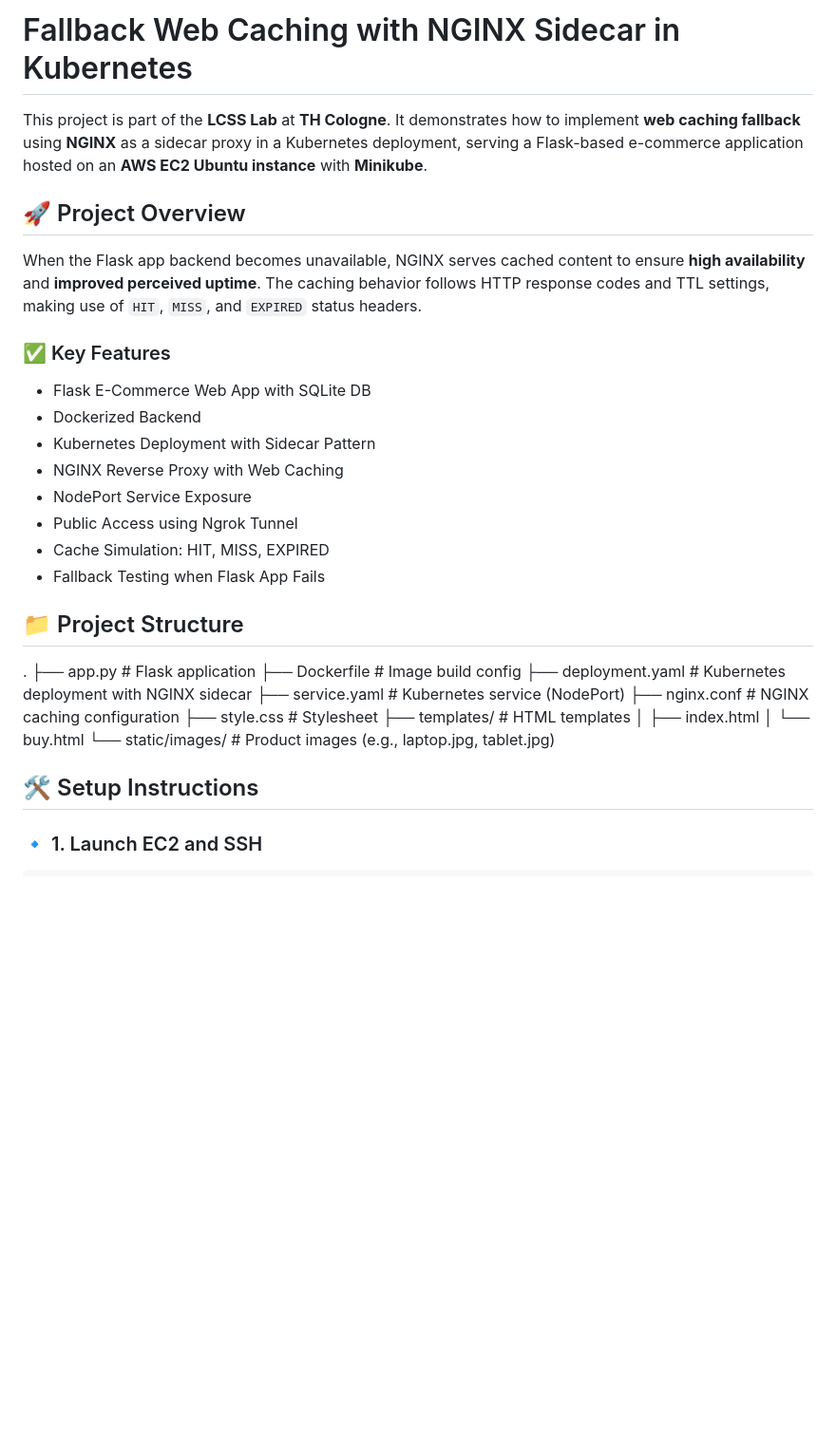
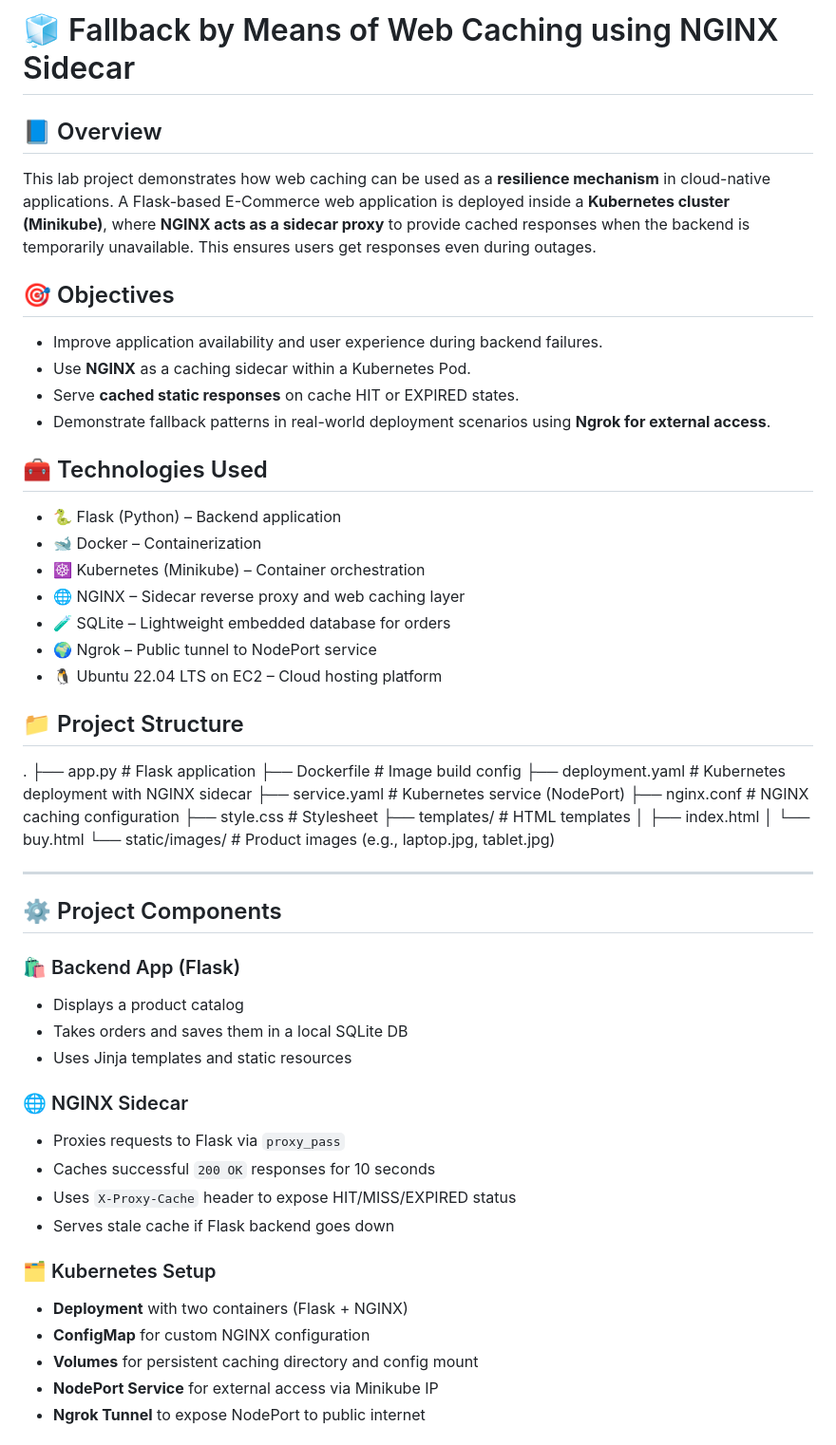
Before and after one commit to sajeebchandradas/Fallback_Webcaching_NGINX_E-Commerce_LCSS_TH_Cologne, a Markdown page: README.md, the part around one of its changes. Shown at 95% size. Rendered like a GitHub page; blank space fills up the shorter version.

```diff
--- a/README.md
+++ b/README.md
@@ -1,24 +1,25 @@
-# Fallback Web Caching with NGINX Sidecar in Kubernetes
+# 🧊 Fallback by Means of Web Caching using NGINX Sidecar
 
-This project is part of the **LCSS Lab** at **TH Cologne**. It demonstrates how to implement **web caching fallback** using **NGINX** as a sidecar proxy in a Kubernetes deployment, serving a Flask-based e-commerce application hosted on an **AWS EC2 Ubuntu instance** with **Minikube**.
+## 📘 Overview
 
+This lab project demonstrates how web caching can be used as a **resilience mechanism** in cloud-native applications. A Flask-based E-Commerce web application is deployed inside a **Kubernetes cluster (Minikube)**, where **NGINX acts as a sidecar proxy** to provide cached responses when the backend is temporarily unavailable. This ensures users get responses even during outages.
 
+## 🎯 Objectives
 
-## 🚀 Project Overview
+- Improve application availability and user experience during backend failures.
+- Use **NGINX** as a caching sidecar within a Kubernetes Pod.
+- Serve **cached static responses** on cache HIT or EXPIRED states.
+- Demonstrate fallback patterns in real-world deployment scenarios using **Ngrok for external access**.
 
-When the Flask app backend becomes unavailable, NGINX serves cached content to ensure **high availability** and **improved perceived uptime**. The caching behavior follows HTTP response codes and TTL settings, making use of `HIT`, `MISS`, and `EXPIRED` status headers.
+## 🧰 Technologies Used
 
-### ✅ Key Features
-- Flask E-Commerce Web App with SQLite DB
-- Dockerized Backend
-- Kubernetes Deployment with Sidecar Pattern
-- NGINX Reverse Proxy with Web Caching
-- NodePort Service Exposure
-- Public Access using Ngrok Tunnel
-- Cache Simulation: HIT, MISS, EXPIRED
-- Fallback Testing when Flask App Fails
-
-
+- 🐍 Flask (Python) – Backend application
+- 🐋 Docker – Containerization
+- ☸️ Kubernetes (Minikube) – Container orchestration
+- 🌐 NGINX – Sidecar reverse proxy and web caching layer
+- 🧪 SQLite – Lightweight embedded database for orders
+- 🌍 Ngrok – Public tunnel to NodePort service
+- 🐧 Ubuntu 22.04 LTS on EC2 – Cloud hosting platform
 
 ## 📁 Project Structure
 
@@ -37,9 +38,28 @@ When the Flask app backend becomes unavailable, NGINX serves cached content to e
 └── static/images/        # Product images (e.g., laptop.jpg, tablet.jpg)
 
 
+---
 
+## ⚙️ Project Components
 
+### 🛍️ Backend App (Flask)
 
-## 🛠️ Setup Instructions
+- Displays a product catalog
+- Takes orders and saves them in a local SQLite DB
+- Uses Jinja templates and static resources
 
-### 🔹 1. Launch EC2 and SSH
+### 🌐 NGINX Sidecar
+
+- Proxies requests to Flask via `proxy_pass`
+- Caches successful `200 OK` responses for 10 seconds
+- Uses `X-Proxy-Cache` header to expose HIT/MISS/EXPIRED status
+- Serves stale cache if Flask backend goes down
+
+### 🗂️ Kubernetes Setup
+
+- **Deployment** with two containers (Flask + NGINX)
+- **ConfigMap** for custom NGINX configuration
+- **Volumes** for persistent caching directory and config mount
+- **NodePort Service** for external access via Minikube IP
+- **Ngrok Tunnel** to expose NodePort to public internet
+
```
Also changed, not shown: other parts of README.md (+64 -145 lines).
